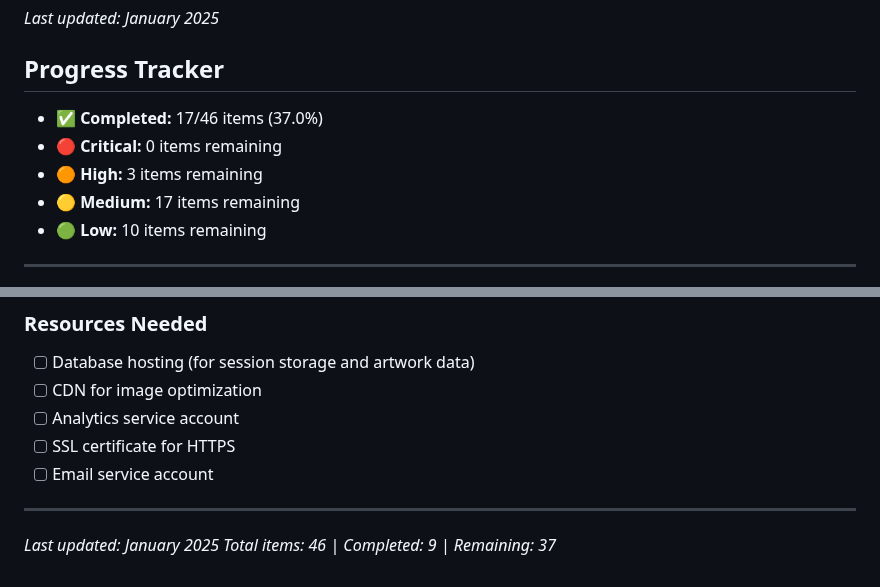
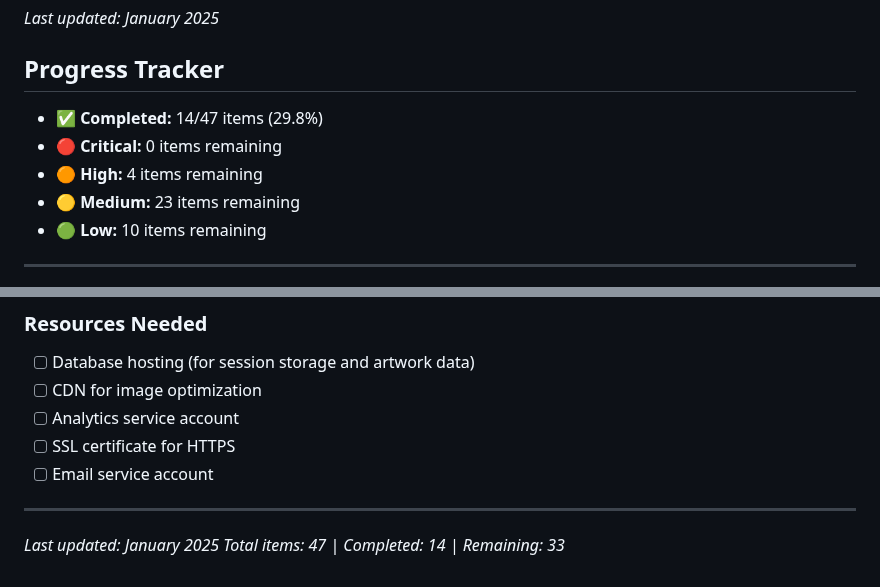
Before and after one commit to itsmeboris/evgenia-art-portfolio, a Markdown page: TODO.md, 2 parts joined by grey strips. Rendered like a GitHub page.

Commit message:
📊 Fix TODO progress tracking with accurate counts

```diff
--- a/TODO.md
+++ b/TODO.md
@@ -3,10 +3,10 @@
 *Last updated: January 2025*
 
 ## Progress Tracker
-- ✅ **Completed:** 17/46 items (37.0%)
+- ✅ **Completed:** 14/47 items (29.8%)
 - 🔴 **Critical:** 0 items remaining
-- 🟠 **High:** 3 items remaining
-- 🟡 **Medium:** 17 items remaining
+- 🟠 **High:** 4 items remaining
+- 🟡 **Medium:** 23 items remaining
 - 🟢 **Low:** 10 items remaining
 
 ---
@@ -298,4 +298,4 @@
 ---
 
 *Last updated: January 2025*
-*Total items: 46 | Completed: 9 | Remaining: 37*
+*Total items: 47 | Completed: 14 | Remaining: 33*
```
